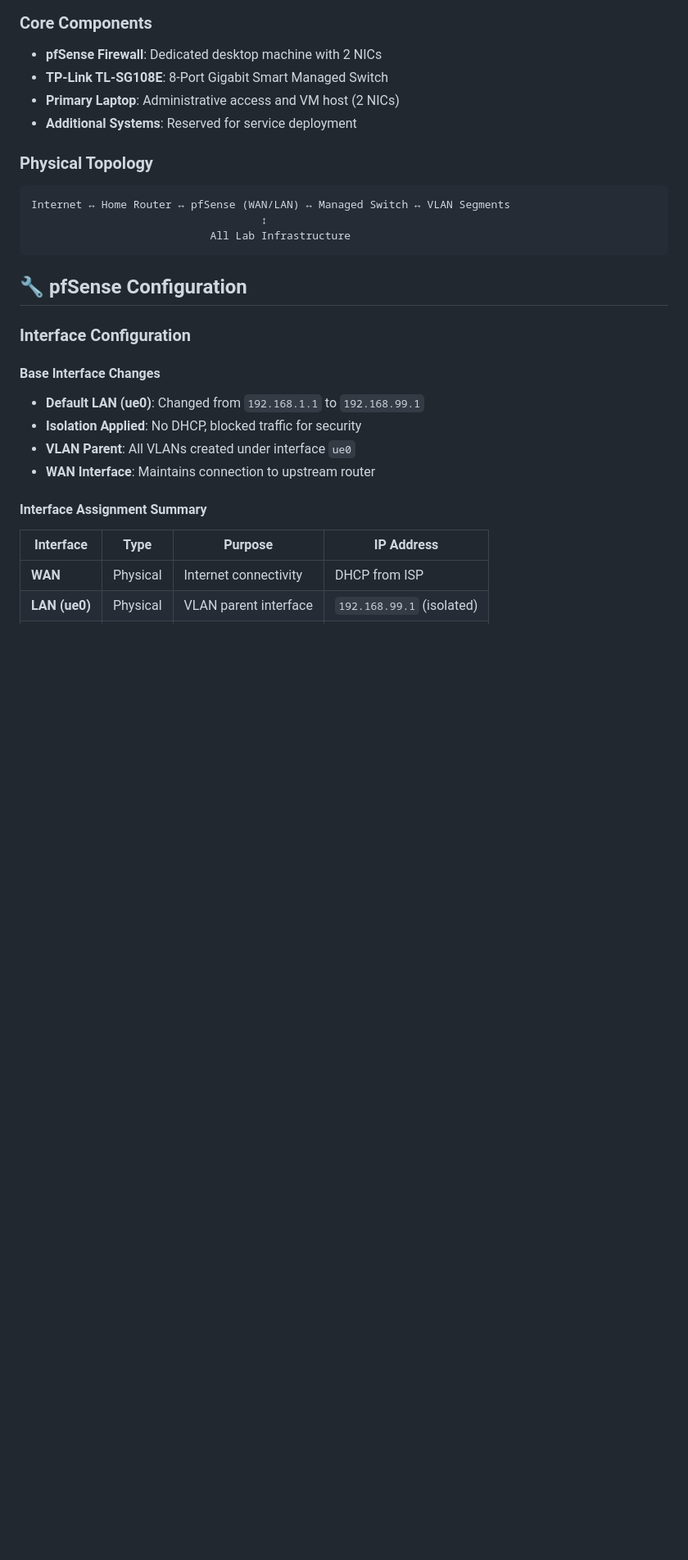
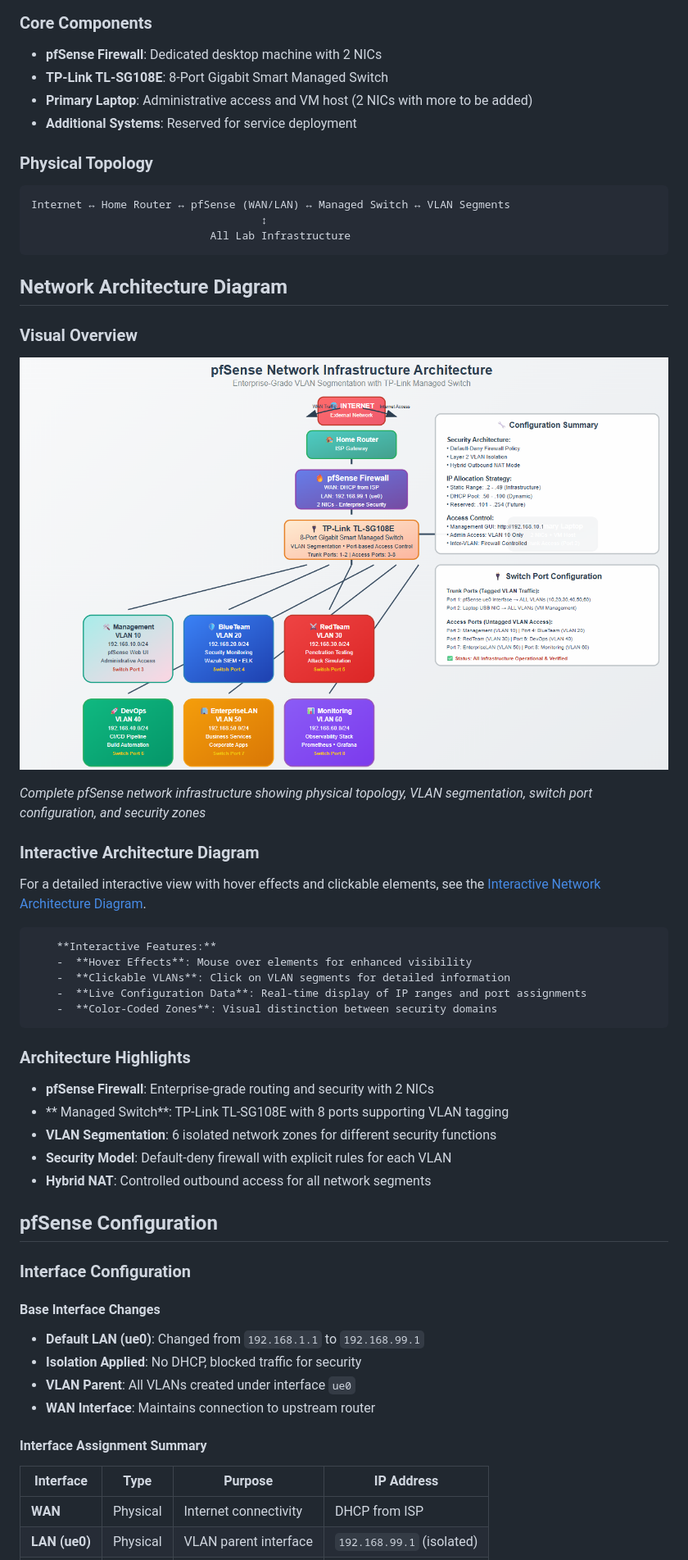
Before and after one commit to noble-antwi/enterprise-security-homelab, a Markdown page: docs/01-network-infrastructure.md, the part around one of its changes. Shown at 82% size. GitHub-like rendering; pictures changed too: images/12. network-architecture.png (added); blank space fills up the shorter version.

````diff
--- a/docs/01-network-infrastructure.md
+++ b/docs/01-network-infrastructure.md
@@ -9,7 +9,7 @@ This document details the complete network infrastructure setup using **pfSense*
 ### Core Components
 - **pfSense Firewall**: Dedicated desktop machine with 2 NICs
 - **TP-Link TL-SG108E**: 8-Port Gigabit Smart Managed Switch
-- **Primary Laptop**: Administrative access and VM host (2 NICs)
+- **Primary Laptop**: Administrative access and VM host (2 NICs with more to be added)
 - **Additional Systems**: Reserved for service deployment
 
 ### Physical Topology
@@ -19,8 +19,32 @@ Internet ↔ Home Router ↔ pfSense (WAN/LAN) ↔ Managed Switch ↔ VLAN Segme
                                     ↕
                             All Lab Infrastructure
 ```
+## Network Architecture Diagram
 
-## 🔧 pfSense Configuration
+### Visual Overview
+
+![Network Infrastructure Architecture](<../images/12. network-architecture.png>)
+
+*Complete pfSense network infrastructure showing physical topology, VLAN segmentation, switch port configuration, and security zones*
+
+### Interactive Architecture Diagram
+For a detailed interactive view with hover effects and clickable elements, see the [Interactive Network Architecture Diagram](../network-architecture.html).
+
+        **Interactive Features:**
+        -  **Hover Effects**: Mouse over elements for enhanced visibility
+        -  **Clickable VLANs**: Click on VLAN segments for detailed information
+        -  **Live Configuration Data**: Real-time display of IP ranges and port assignments
+        -  **Color-Coded Zones**: Visual distinction between security domains
+
+### Architecture Highlights
+- **pfSense Firewall**: Enterprise-grade routing and security with 2 NICs
+- ** Managed Switch**: TP-Link TL-SG108E with 8 ports supporting VLAN tagging
+- **VLAN Segmentation**: 6 isolated network zones for different security functions
+- **Security Model**: Default-deny firewall with explicit rules for each VLAN
+- **Hybrid NAT**: Controlled outbound access for all network segments
+
+
+## pfSense Configuration
 
 ### Interface Configuration
 
````
Also changed, not shown: other parts of docs/01-network-infrastructure.md (+31 -30 lines), 1 other file.
